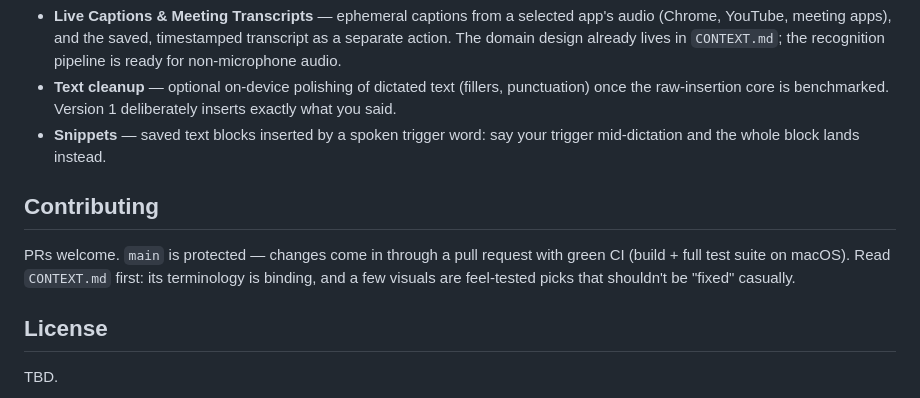
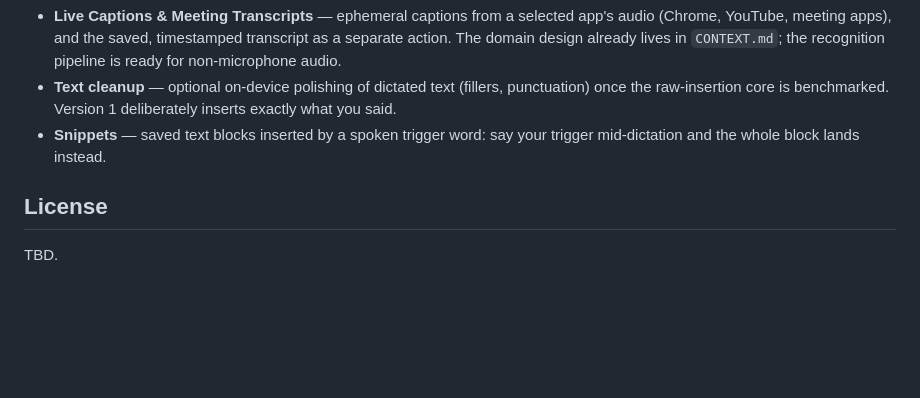
Before and after one commit to tornikegomareli/Talkify, a Markdown page: README.md, the part around the change. GitHub-like rendering; blank space fills up the shorter version.

```diff
--- a/README.md
+++ b/README.md
@@ -110,10 +110,6 @@ Modules as folders, one-directional callbacks wired in the composition root, and
 - **Text cleanup** — optional on-device polishing of dictated text (fillers, punctuation) once the raw-insertion core is benchmarked. Version 1 deliberately inserts exactly what you said.
 - **Snippets** — saved text blocks inserted by a spoken trigger word: say your trigger mid-dictation and the whole block lands instead.
 
-## Contributing
-
-PRs welcome. `main` is protected — changes come in through a pull request with green CI (build + full test suite on macOS). Read `CONTEXT.md` first: its terminology is binding, and a few visuals are feel-tested picks that shouldn't be "fixed" casually.
-
 ## License
 
 <!-- PLACEHOLDER: pick a license before publishing (MIT/Apache-2.0/GPL) and add the LICENSE file -->
```
